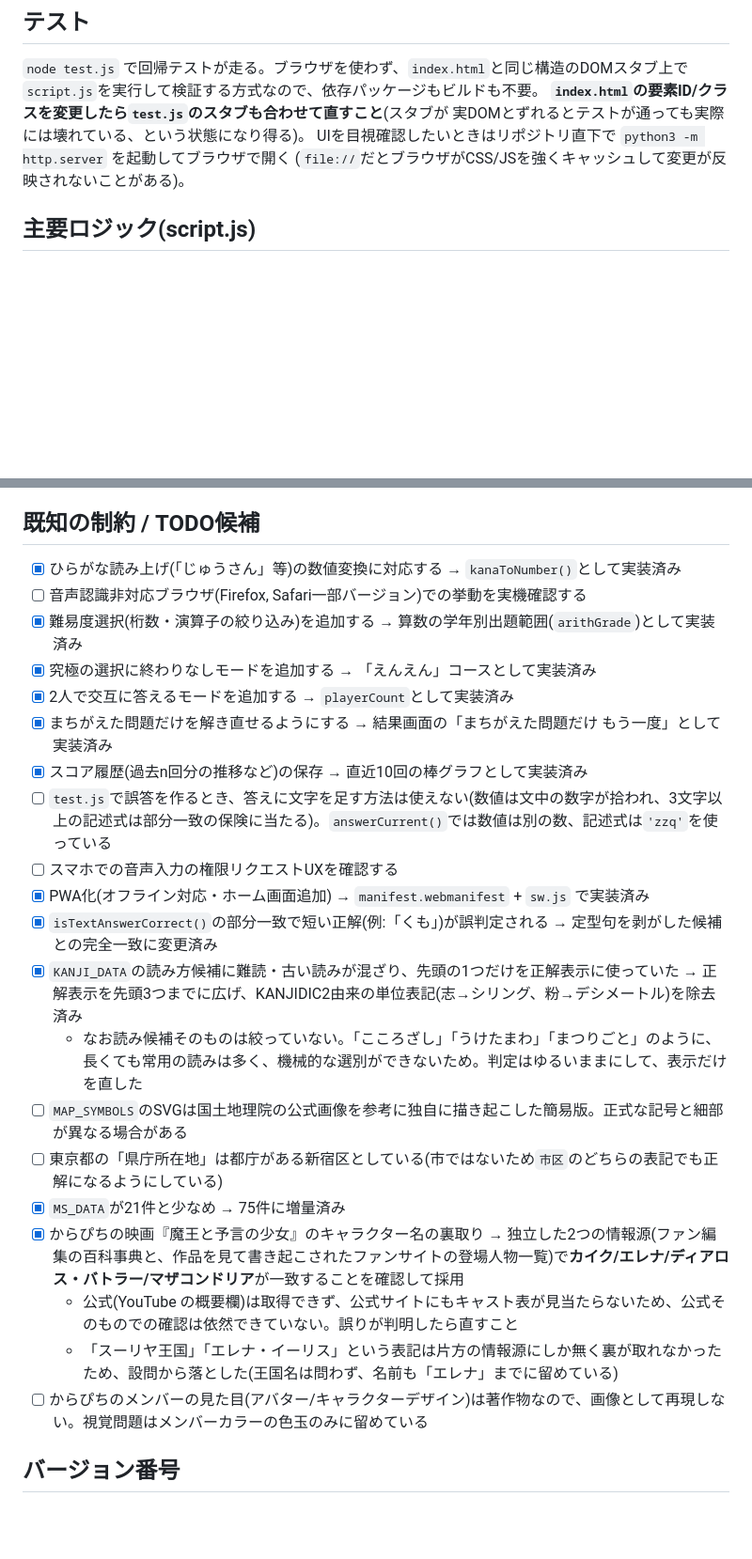
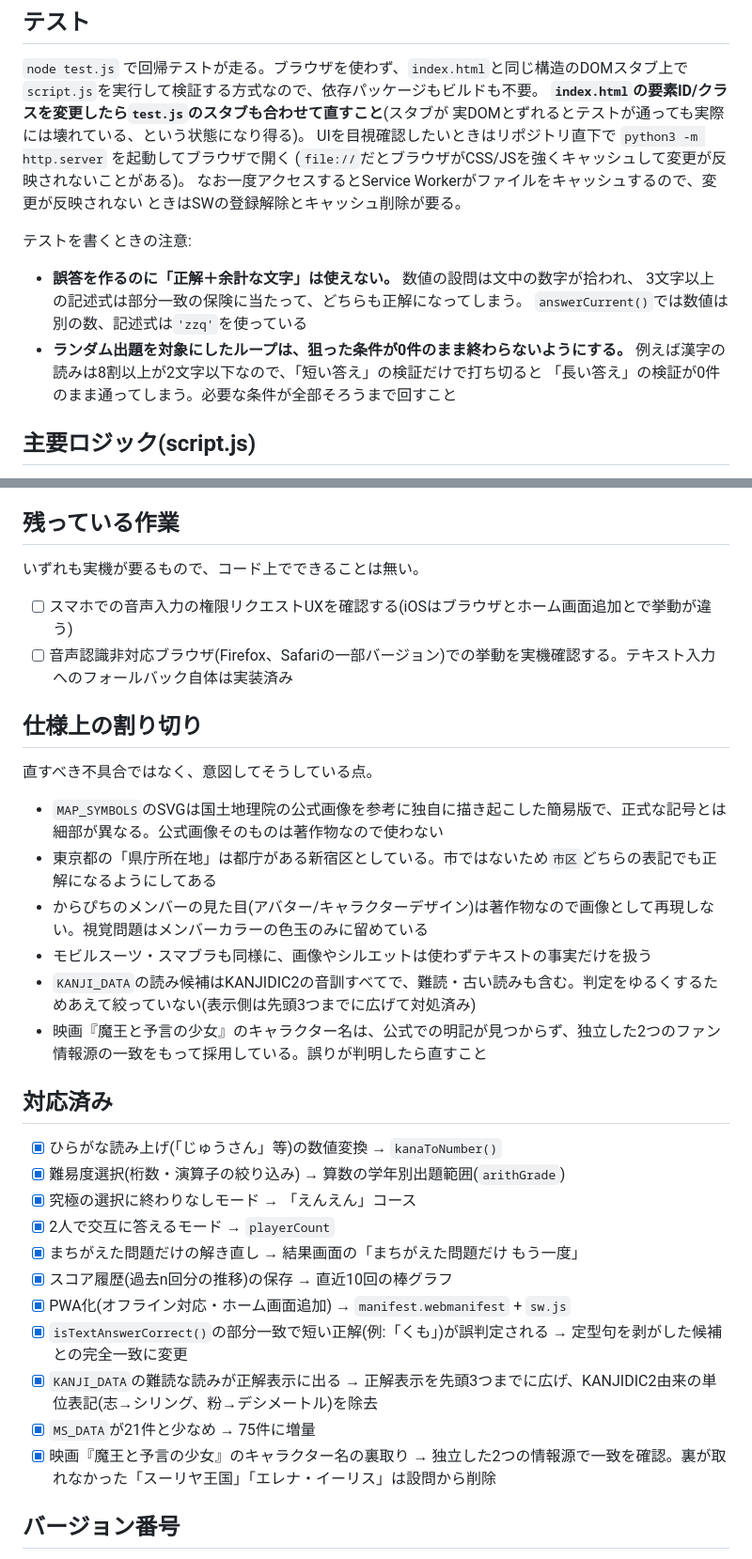
Before and after one commit to nmstun/quiz-app, a Markdown page: CLAUDE.md, 2 parts joined by grey strips. Shown at 94% size. GitHub-like rendering; blank space fills up the shorter version.

Commit message:
CLAUDE.mdのTODOを実作業・割り切り・対応済みに整理する
「既知の制約 / TODO候補」に、残作業と恒久的な割り切りと注意書きが
混ざっていて、何が残っているのか読み取れなくなっていた。

- 残っている作業: 実機が要る2件だけ
- 仕様上の割り切り: 直すべき不具合ではないもの(地図記号の簡易SVG、
  東京都の県庁所在地、著作物を画像にしない方針など)
- 対応済み: 完了したものをまとめて後ろへ

テストの注意書き(誤答の作り方、ランダム出題のループ条件)は
TODOではなくテストの節に移した。

```diff
--- a/CLAUDE.md
+++ b/CLAUDE.md
@@ -99,6 +99,17 @@ RGBのPNGを入れたicoを受け付けないデコーダーがあるため)。
 実DOMとずれるとテストが通っても実際には壊れている、という状態になり得る)。
 UIを目視確認したいときはリポジトリ直下で `python3 -m http.server` を起動してブラウザで開く
 (`file://`だとブラウザがCSS/JSを強くキャッシュして変更が反映されないことがある)。
+なお一度アクセスするとService Workerがファイルをキャッシュするので、変更が反映されない
+ときはSWの登録解除とキャッシュ削除が要る。
+
+テストを書くときの注意:
+
+- **誤答を作るのに「正解＋余計な文字」は使えない。** 数値の設問は文中の数字が拾われ、
+  3文字以上の記述式は部分一致の保険に当たって、どちらも正解になってしまう。
+  `answerCurrent()`では数値は別の数、記述式は`'zzq'`を使っている
+- **ランダム出題を対象にしたループは、狙った条件が0件のまま終わらないようにする。**
+  例えば漢字の読みは8割以上が2文字以下なので、「短い答え」の検証だけで打ち切ると
+  「長い答え」の検証が0件のまま通ってしまう。必要な条件が全部そろうまで回すこと
 
 ## 主要ロジック(script.js)
 
@@ -221,28 +232,37 @@ UIを目視確認したいときはリポジトリ直下で `python3 -m http.ser
 - `test.js`の回帰テストで、全カテゴリ・全学年の出題範囲と採点、連打防止、中断時のタイマー停止、四択の正誤マーキング、効果音のオン/オフ、マイク解放、ベストスコアの保存キー、漢字の読み方の正解表示、ひらがな読みでの解答、えんえんコースの継ぎ足しと終了、ふたりで交互モードの手番・勝敗・記録非保存、まちがえた問題だけの復習、成績の履歴(上限・コース別・記録しない画面)を検証(213項目 pass)。からぴち(122問)とスマブラ(117問)は出題プールをひととおり出題させ、設問文から正解が一意に引けること・逆引きが答えの定まるものだけであることを確認している。四択が完全一致で採点されること(正解を部分文字列として含む誤答を選んでも不正解になること)も検証している
 - ローカルHTTPサーバ(`python3 -m http.server`)経由でライト/ダーク両テーマ、モバイル幅、キーボード表示時のcompactモードを実機同様に目視確認
 
-## 既知の制約 / TODO候補
+## 残っている作業
 
-- [x] ひらがな読み上げ(「じゅうさん」等)の数値変換に対応する → `kanaToNumber()`として実装済み
-- [ ] 音声認識非対応ブラウザ(Firefox, Safari一部バージョン)での挙動を実機確認する
-- [x] 難易度選択(桁数・演算子の絞り込み)を追加する → 算数の学年別出題範囲(`arithGrade`)として実装済み
-- [x] 究極の選択に終わりなしモードを追加する → 「えんえん」コースとして実装済み
-- [x] 2人で交互に答えるモードを追加する → `playerCount`として実装済み
-- [x] まちがえた問題だけを解き直せるようにする → 結果画面の「まちがえた問題だけ もう一度」として実装済み
-- [x] スコア履歴(過去n回分の推移など)の保存 → 直近10回の棒グラフとして実装済み
-- [ ] `test.js`で誤答を作るとき、答えに文字を足す方法は使えない(数値は文中の数字が拾われ、3文字以上の記述式は部分一致の保険に当たる)。`answerCurrent()`では数値は別の数、記述式は`'zzq'`を使っている
-- [ ] スマホでの音声入力の権限リクエストUXを確認する
-- [x] PWA化(オフライン対応・ホーム画面追加) → `manifest.webmanifest` + `sw.js` で実装済み
-- [x] `isTextAnswerCorrect()`の部分一致で短い正解(例:「くも」)が誤判定される → 定型句を剥がした候補との完全一致に変更済み
-- [x] `KANJI_DATA`の読み方候補に難読・古い読みが混ざり、先頭の1つだけを正解表示に使っていた → 正解表示を先頭3つまでに広げ、KANJIDIC2由来の単位表記(志→シリング、粉→デシメートル)を除去済み
-  - なお読み候補そのものは絞っていない。「こころざし」「うけたまわ」「まつりごと」のように、長くても常用の読みは多く、機械的な選別ができないため。判定はゆるいままにして、表示だけを直した
-- [ ] `MAP_SYMBOLS`のSVGは国土地理院の公式画像を参考に独自に描き起こした簡易版。正式な記号と細部が異なる場合がある
-- [ ] 東京都の「県庁所在地」は都庁がある新宿区としている(市ではないため`市区`のどちらの表記でも正解になるようにしている)
-- [x] `MS_DATA`が21件と少なめ → 75件に増量済み
-- [x] からぴちの映画『魔王と予言の少女』のキャラクター名の裏取り → 独立した2つの情報源(ファン編集の百科事典と、作品を見て書き起こされたファンサイトの登場人物一覧)で**カイク/エレナ/ディアロス・バトラー/マザコンドリア**が一致することを確認して採用
-  - 公式(YouTube の概要欄)は取得できず、公式サイトにもキャスト表が見当たらないため、公式そのものでの確認は依然できていない。誤りが判明したら直すこと
-  - 「スーリヤ王国」「エレナ・イーリス」という表記は片方の情報源にしか無く裏が取れなかったため、設問から落とした(王国名は問わず、名前も「エレナ」までに留めている)
-- [ ] からぴちのメンバーの見た目(アバター/キャラクターデザイン)は著作物なので、画像として再現しない。視覚問題はメンバーカラーの色玉のみに留めている
+いずれも実機が要るもので、コード上でできることは無い。
+
+- [ ] スマホでの音声入力の権限リクエストUXを確認する(iOSはブラウザとホーム画面追加とで挙動が違う)
+- [ ] 音声認識非対応ブラウザ(Firefox、Safariの一部バージョン)での挙動を実機確認する。テキスト入力へのフォールバック自体は実装済み
+
+## 仕様上の割り切り
+
+直すべき不具合ではなく、意図してそうしている点。
+
+- `MAP_SYMBOLS`のSVGは国土地理院の公式画像を参考に独自に描き起こした簡易版で、正式な記号とは細部が異なる。公式画像そのものは著作物なので使わない
+- 東京都の「県庁所在地」は都庁がある新宿区としている。市ではないため`市区`どちらの表記でも正解になるようにしてある
+- からぴちのメンバーの見た目(アバター/キャラクターデザイン)は著作物なので画像として再現しない。視覚問題はメンバーカラーの色玉のみに留めている
+- モビルスーツ・スマブラも同様に、画像やシルエットは使わずテキストの事実だけを扱う
+- `KANJI_DATA`の読み候補はKANJIDIC2の音訓すべてで、難読・古い読みも含む。判定をゆるくするためあえて絞っていない(表示側は先頭3つまでに広げて対処済み)
+- 映画『魔王と予言の少女』のキャラクター名は、公式での明記が見つからず、独立した2つのファン情報源の一致をもって採用している。誤りが判明したら直すこと
+
+## 対応済み
+
+- [x] ひらがな読み上げ(「じゅうさん」等)の数値変換 → `kanaToNumber()`
+- [x] 難易度選択(桁数・演算子の絞り込み) → 算数の学年別出題範囲(`arithGrade`)
+- [x] 究極の選択に終わりなしモード → 「えんえん」コース
+- [x] 2人で交互に答えるモード → `playerCount`
+- [x] まちがえた問題だけの解き直し → 結果画面の「まちがえた問題だけ もう一度」
+- [x] スコア履歴(過去n回分の推移)の保存 → 直近10回の棒グラフ
+- [x] PWA化(オフライン対応・ホーム画面追加) → `manifest.webmanifest` + `sw.js`
+- [x] `isTextAnswerCorrect()`の部分一致で短い正解(例:「くも」)が誤判定される → 定型句を剥がした候補との完全一致に変更
+- [x] `KANJI_DATA`の難読な読みが正解表示に出る → 正解表示を先頭3つまでに広げ、KANJIDIC2由来の単位表記(志→シリング、粉→デシメートル)を除去
+- [x] `MS_DATA`が21件と少なめ → 75件に増量
+- [x] 映画『魔王と予言の少女』のキャラクター名の裏取り → 独立した2つの情報源で一致を確認。裏が取れなかった「スーリヤ王国」「エレナ・イーリス」は設問から削除
 
 ## バージョン番号
 
```
